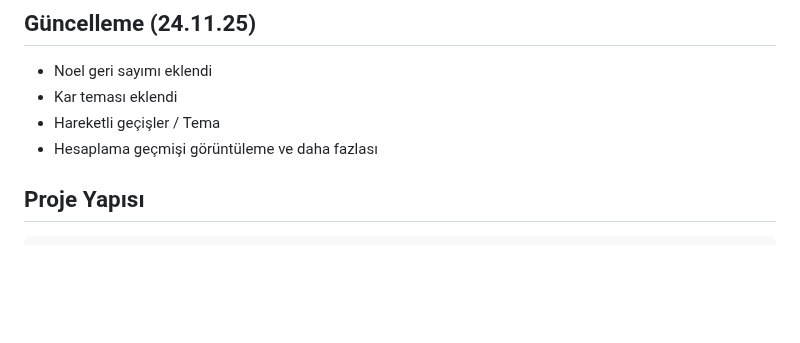
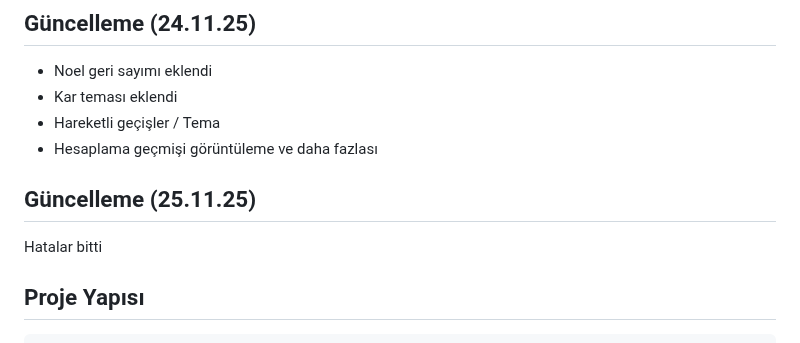
Before and after one commit to huhhjh811-alt/Carbon-Project, a Markdown page: README.md, the part around the change. Drawn GitHub-style; blank space fills up the shorter version.

```diff
--- a/README.md
+++ b/README.md
@@ -28,6 +28,10 @@ Uygulama, kullanıcıdan aldığı verileri işleyerek sonucu hem sayısal veril
 * Kar teması eklendi
 * Hareketli geçişler / Tema
 * Hesaplama geçmişi görüntüleme ve daha fazlası
+
+## Güncelleme (25.11.25)
+
+Hatalar bitti
 
 ## Proje Yapısı
 
```
